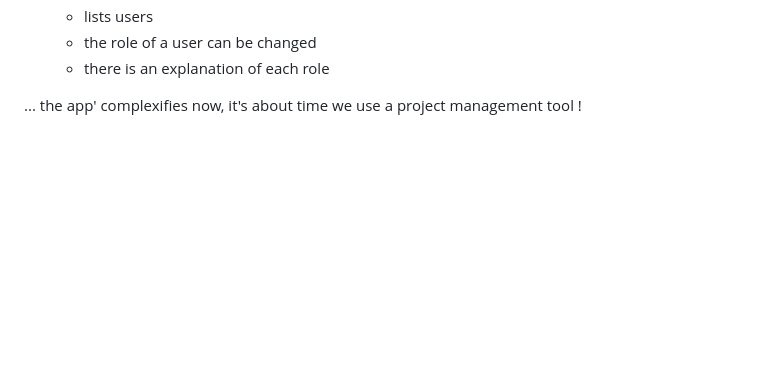
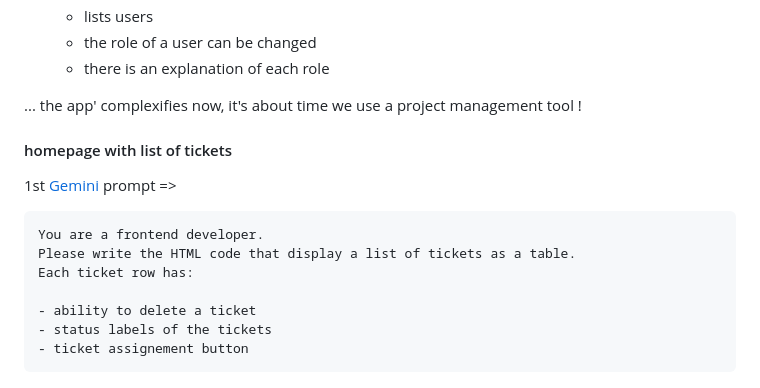
Before and after one commit to yactouat-reboot/serfa-gcp-tp3, a Markdown page: README.md, the part around the change. Drawn GitHub-style; blank space fills up the shorter version.

Commit message:
adding 1st Gemini prompt

````diff
--- a/README.md
+++ b/README.md
@@ -226,3 +226,17 @@ What views/pages do we need ?
   - there is an explanation of each role
 
 ... the app' complexifies now, it's about time we use a project management tool !
+
+#### homepage with list of tickets
+
+1st [Gemini](https://gemini.google.com/app) prompt =>
+
+```
+You are a frontend developer.
+Please write the HTML code that display a list of tickets as a table.
+Each ticket row has:
+
+- ability to delete a ticket
+- status labels of the tickets
+- ticket assignement button
+```
````
